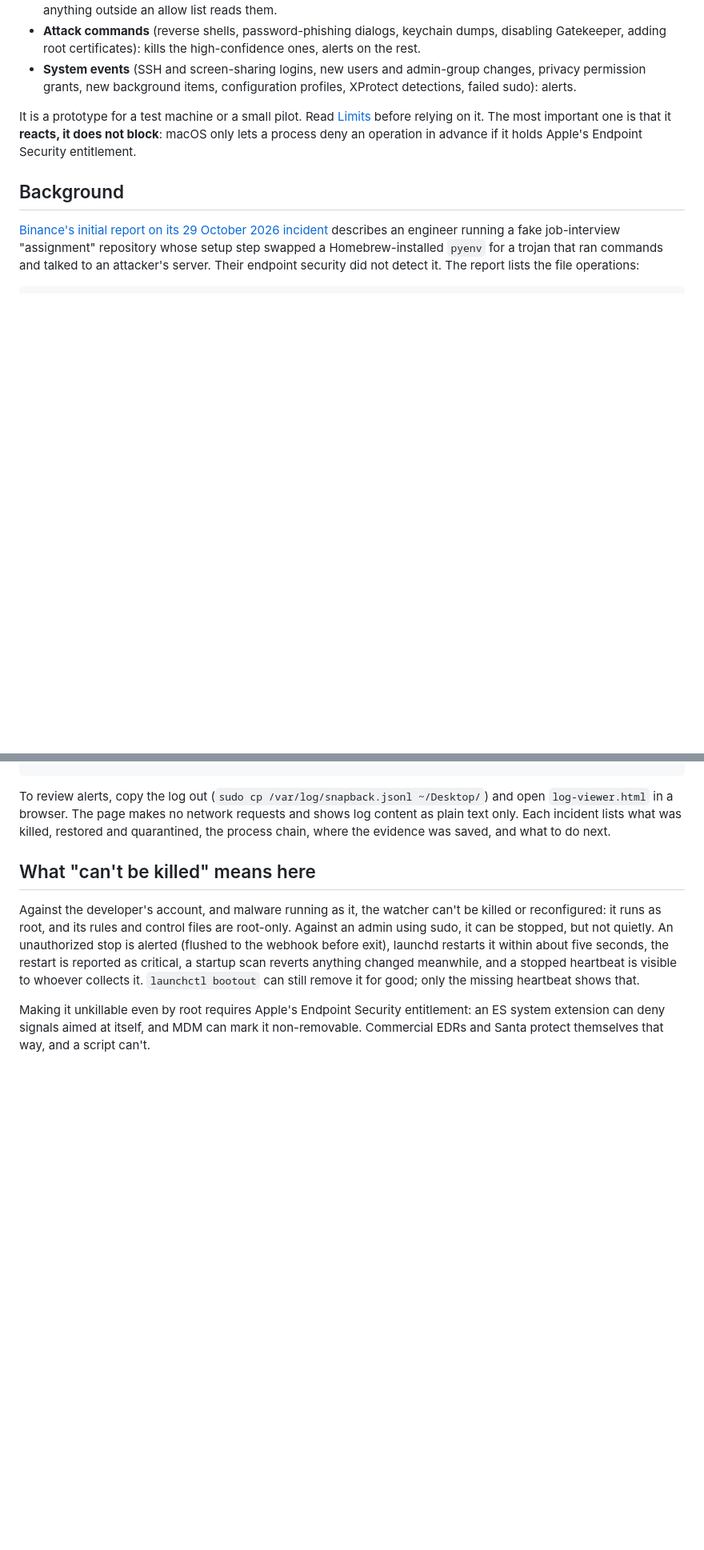
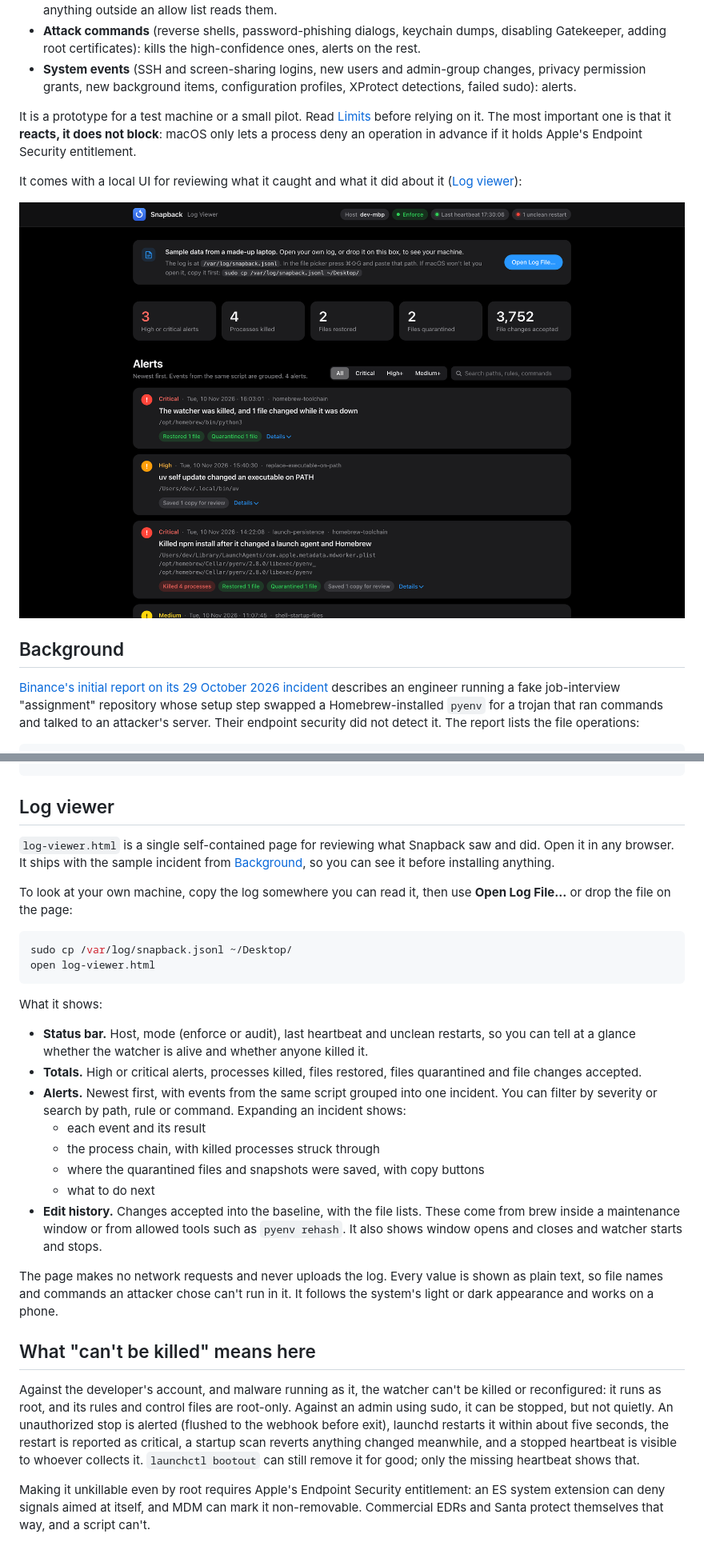
Before and after one commit to hsouf/Snapback, a Markdown page: README.md, 2 parts joined by grey strips. Shown at 80% size. Drawn GitHub-style; pictures changed too: docs/log-viewer.png (added); blank space fills up the shorter version.

Commit message:
log viewer

````diff
--- a/README.md
+++ b/README.md
@@ -9,6 +9,10 @@ A root watcher for macOS 13+ aimed at the case where an attacker is already runn
 - **System events** (SSH and screen-sharing logins, new users and admin-group changes, privacy permission grants, new background items, configuration profiles, XProtect detections, failed sudo): alerts.
 
 It is a prototype for a test machine or a small pilot. Read [Limits](#limits) before relying on it. The most important one is that it **reacts, it does not block**: macOS only lets a process deny an operation in advance if it holds Apple's Endpoint Security entitlement.
+
+It comes with a local UI for reviewing what it caught and what it did about it ([Log viewer](#log-viewer)):
+
+![Snapback log viewer: watcher status, totals, and alerts showing severity, affected paths and the actions taken](docs/log-viewer.png)
 
 ## Background
 
@@ -177,7 +182,29 @@ snapback.py test-alert                   # check the log, syslog and webhook pat
 snapback.py stop                         # stop without a tamper alert
 ```
 
-To review alerts, copy the log out (`sudo cp /var/log/snapback.jsonl ~/Desktop/`) and open `log-viewer.html` in a browser. The page makes no network requests and shows log content as plain text only. Each incident lists what was killed, restored and quarantined, the process chain, where the evidence was saved, and what to do next.
+## Log viewer
+
+`log-viewer.html` is a single self-contained page for reviewing what Snapback saw and did. Open it in any browser. It ships with the sample incident from [Background](#background), so you can see it before installing anything.
+
+To look at your own machine, copy the log somewhere you can read it, then use **Open Log File…** or drop the file on the page:
+
+```bash
+sudo cp /var/log/snapback.jsonl ~/Desktop/
+open log-viewer.html
+```
+
+What it shows:
+
+- **Status bar.** Host, mode (enforce or audit), last heartbeat and unclean restarts, so you can tell at a glance whether the watcher is alive and whether anyone killed it.
+- **Totals.** High or critical alerts, processes killed, files restored, files quarantined and file changes accepted.
+- **Alerts.** Newest first, with events from the same script grouped into one incident. You can filter by severity or search by path, rule or command. Expanding an incident shows:
+  - each event and its result
+  - the process chain, with killed processes struck through
+  - where the quarantined files and snapshots were saved, with copy buttons
+  - what to do next
+- **Edit history.** Changes accepted into the baseline, with the file lists. These come from brew inside a maintenance window or from allowed tools such as `pyenv rehash`. It also shows window opens and closes and watcher starts and stops.
+
+The page makes no network requests and never uploads the log. Every value is shown as plain text, so file names and commands an attacker chose can't run in it. It follows the system's light or dark appearance and works on a phone.
 
 ## What "can't be killed" means here
 
````
Also changed, not shown: other parts of README.md (+2 -1 lines), 1 other file.
